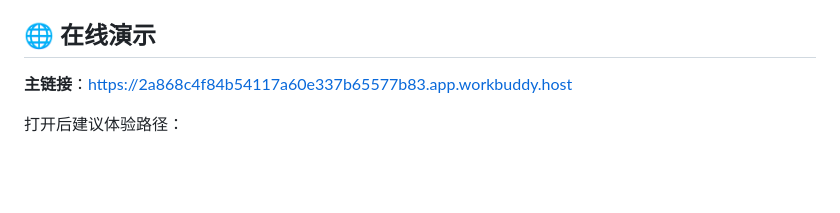
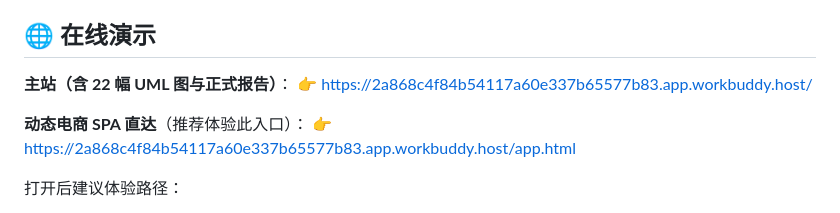
Before and after one commit to pineapplesliceer/zhixuan-cloud-ai-ecp, a Markdown page: README.md, the part around the change. Rendered like a GitHub page; blank space fills up the shorter version.

Commit message:
docs: 增加 app.html 直达链接
- README 区分主站与 SPA 直达入口
- 提供完整的两条访问链接

```diff
--- a/README.md
+++ b/README.md
@@ -10,7 +10,11 @@
 
 ## 🌐 在线演示
 
-**主链接**：https://2a868c4f84b54117a60e337b65577b83.app.workbuddy.host
+**主站（含 22 幅 UML 图与正式报告）**：
+👉 https://2a868c4f84b54117a60e337b65577b83.app.workbuddy.host/
+
+**动态电商 SPA 直达**（推荐体验此入口）：
+👉 https://2a868c4f84b54117a60e337b65577b83.app.workbuddy.host/app.html
 
 打开后建议体验路径：
 - 🏠 首页 → 浏览商品 → 体验「智能组货」一键加购
```
